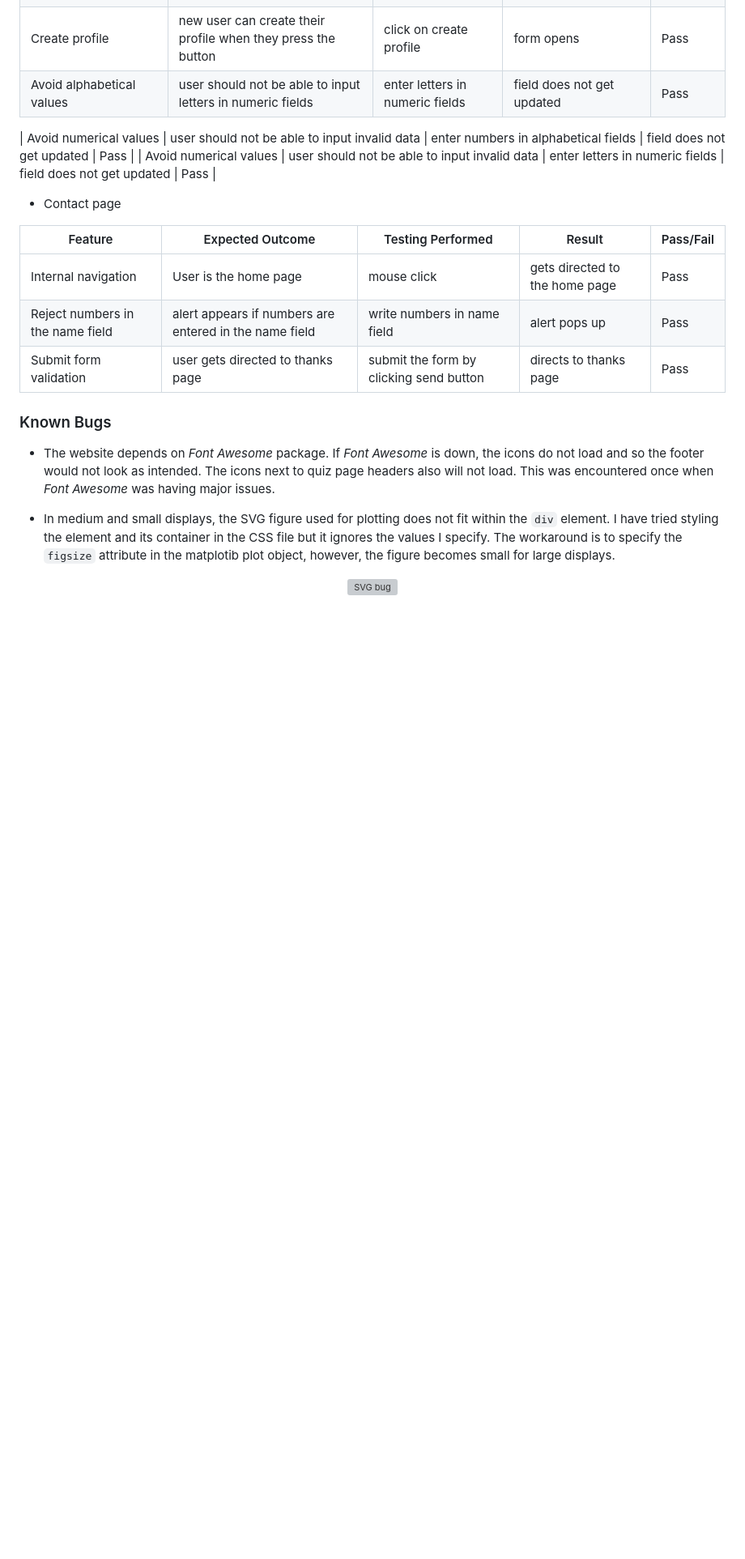
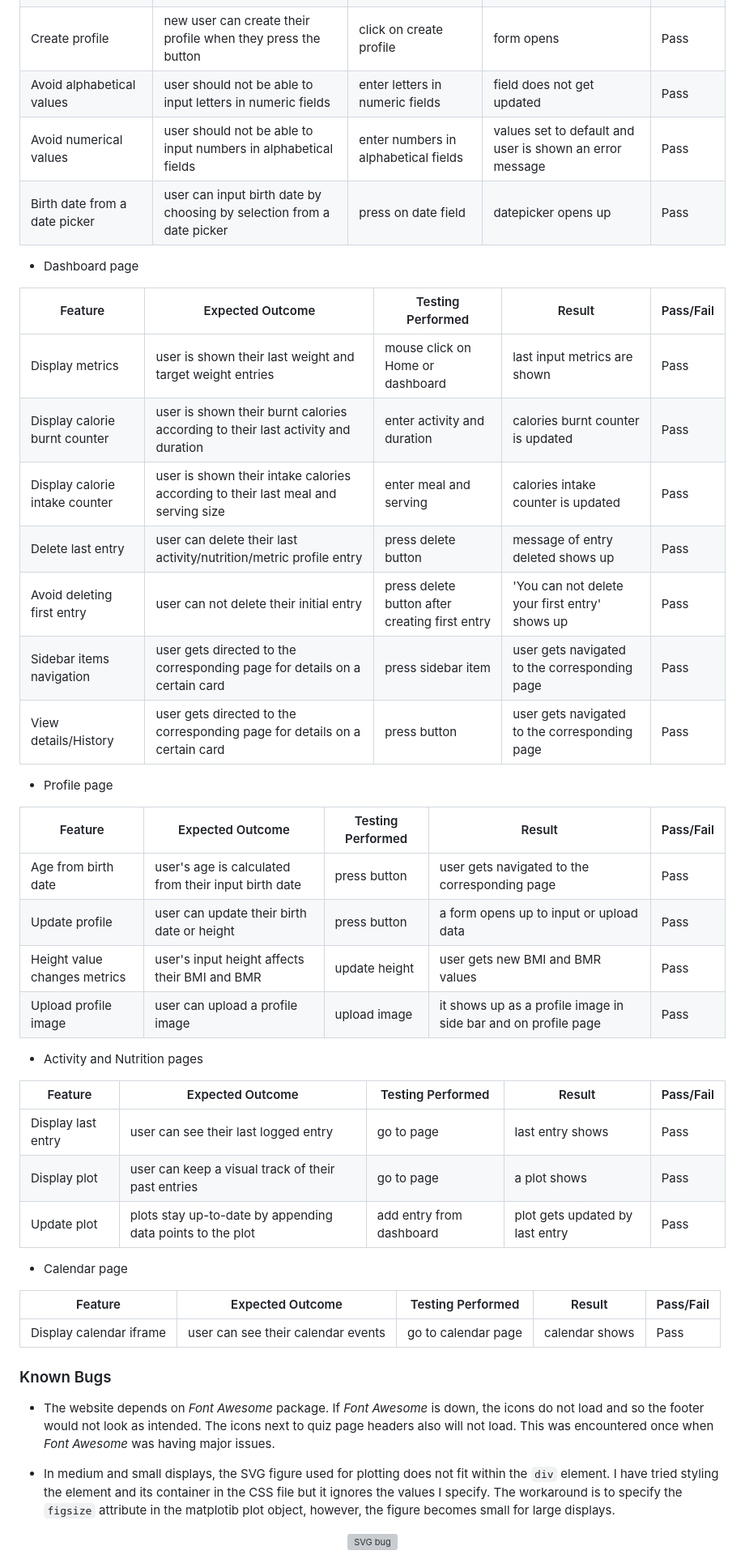
Before and after one commit to mtelewa/fitness-tracker, a Markdown page: TESTING.md, the part around the change. Shown at 81% size. GitHub-like rendering; blank space fills up the shorter version; grey boxes are pictures that could not be loaded.

```diff
--- a/TESTING.md
+++ b/TESTING.md
@@ -137,20 +137,45 @@ The following test cases were performed on each page
 | Auto redirect after signup | user is redirected to the create profile page after signup | perform signup | gets redirected to create profile page | Pass |
 | No data unless user creates profile | new user get '--' for their metric values | open create profile page | None values are displayed with '--' | Pass |
 | Create profile | new user can create their profile when they press the button | click on create profile | form opens | Pass |
-| Avoid alphabetical values| user should not be able to input letters in numeric fields | enter letters in numeric fields | field does not get updated | Pass |
+| Avoid alphabetical values | user should not be able to input letters in numeric fields | enter letters in numeric fields | field does not get updated | Pass |
+| Avoid numerical values | user should not be able to input numbers in alphabetical fields | enter numbers in alphabetical fields | values set to default and user is shown an error message | Pass |
+| Birth date from a date picker | user can input birth date by choosing by selection from a date picker | press on date field | datepicker opens up | Pass |
 
-| Avoid numerical values | user should not be able to input invalid data | enter numbers in alphabetical fields | field does not get updated | Pass |
-| Avoid numerical values | user should not be able to input invalid data | enter letters in numeric fields | field does not get updated | Pass |
-
-* Contact page
+* Dashboard page
 
 | Feature | Expected Outcome | Testing Performed | Result | Pass/Fail |
 | --- | --- | --- | --- | --- |
-| Internal navigation | User is the home page | mouse click | gets directed to the home page | Pass |
-| Reject numbers in the name field | alert appears if numbers are entered in the name field | write numbers in name field | alert pops up | Pass |
-| Submit form validation | user gets directed to thanks page | submit the form by clicking send button | directs to thanks page | Pass |
+| Display metrics | user is shown their last weight and target weight entries | mouse click on Home or dashboard | last input metrics are shown | Pass |
+| Display calorie burnt counter | user is shown their burnt calories according to their last activity and duration | enter activity and duration | calories burnt counter is updated | Pass |
+| Display calorie intake counter | user is shown their intake calories according to their last meal and serving size | enter meal and serving | calories intake counter is updated | Pass |
+| Delete last entry | user can delete their last activity/nutrition/metric profile entry | press delete button | message of entry deleted shows up | Pass |
+| Avoid deleting first entry | user can not delete their initial entry | press delete button after creating first entry | 'You can not delete your first entry' shows up | Pass |
+| Sidebar items navigation | user gets directed to the corresponding page for details on a certain card | press sidebar item | user gets navigated to the corresponding page | Pass |
+| View details/History | user gets directed to the corresponding page for details on a certain card | press button | user gets navigated to the corresponding page | Pass |
+
+* Profile page
+
+| Feature | Expected Outcome | Testing Performed | Result | Pass/Fail |
+| --- | --- | --- | --- | --- |
+| Age from birth date | user's age is calculated from their input birth date | press button | user gets navigated to the corresponding page | Pass |
+| Update profile | user can update their birth date or height | press button | a form opens up to input or upload data | Pass |
+| Height value changes metrics | user's input height affects their BMI and BMR | update height | user gets new BMI and BMR values | Pass |
+| Upload profile image | user can upload a profile image | upload image | it shows up as a profile image in side bar and on profile page | Pass |
 
 
+* Activity and Nutrition pages
+
+| Feature | Expected Outcome | Testing Performed | Result | Pass/Fail |
+| --- | --- | --- | --- | --- |
+| Display last entry | user can see their last logged entry | go to page | last entry shows | Pass |
+| Display plot | user can keep a visual track of their past entries | go to page | a plot shows | Pass |
+| Update plot | plots stay up-to-date by appending data points to the plot | add entry from dashboard | plot gets updated by last entry | Pass |
+
+* Calendar page
+
+| Feature | Expected Outcome | Testing Performed | Result | Pass/Fail |
+| --- | --- | --- | --- | --- |
+| Display calendar iframe | user can see their calendar events | go to calendar page | calendar shows | Pass |
 
 ### Known Bugs
 
```
